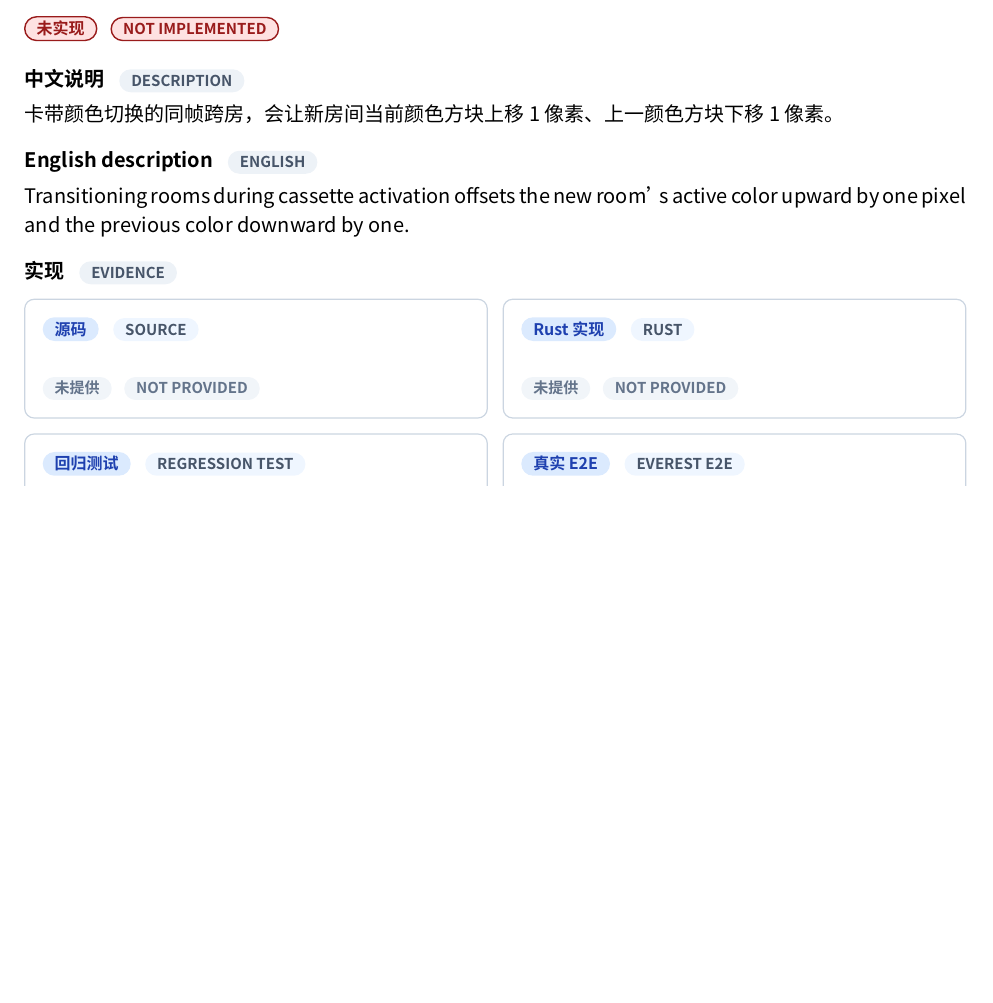
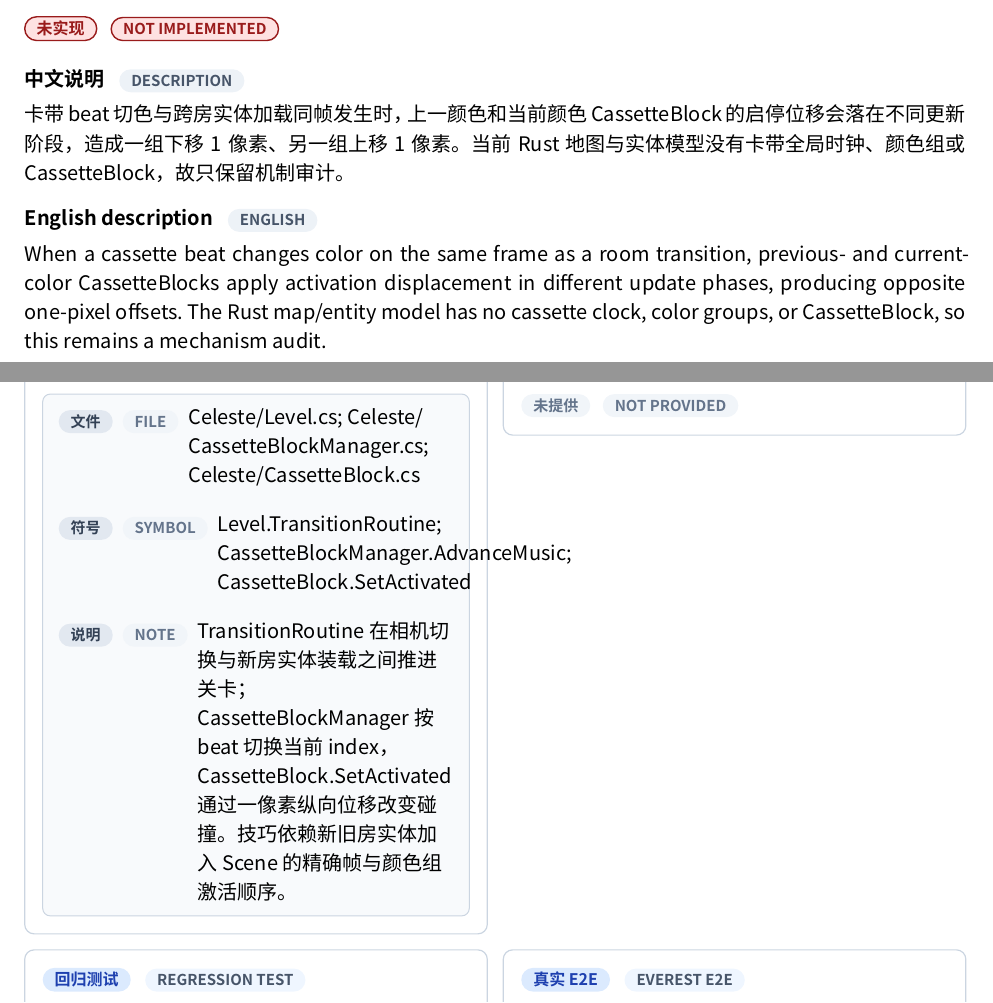
Before and after one commit to std-microblock/celeste-next-gym, a Typst document (docs/tech-handbook/main.typ, which reads docs/tech-handbook/techs/other-tech/5-9-screen-transition-cassette-offset.typ): part of page 114 of 117 before the commit and two parts of pages 114 and 115 of 118 after it, the two joined at a grey line, cut so that both start at the same text, the shorter picture padded with empty space. Compiled offline with Typst 0.15; a missing font is replaced by an installed copy or a similar font.

Commit message:
other: audit cassette transition offset

```diff
--- a/docs/tech-handbook/techs/other-tech/5-9-screen-transition-cassette-offset.typ
+++ b/docs/tech-handbook/techs/other-tech/5-9-screen-transition-cassette-offset.typ
@@ -5,9 +5,9 @@
   title-zh: "房间切换卡带偏移",
   title-en: "Screen Transition Cassette Offset",
   status: "unimplemented",
-  description-zh: [卡带颜色切换的同帧跨房，会让新房间当前颜色方块上移 1 像素、上一颜色方块下移 1 像素。],
-  description-en: [Transitioning rooms during cassette activation offsets the new room's active color upward by one pixel and the previous color downward by one.],
-  source-evidence: none,
+  description-zh: [卡带 beat 切色与跨房实体加载同帧发生时，上一颜色和当前颜色 CassetteBlock 的启停位移会落在不同更新阶段，造成一组下移 1 像素、另一组上移 1 像素。当前 Rust 地图与实体模型没有卡带全局时钟、颜色组或 CassetteBlock，故只保留机制审计。],
+  description-en: [When a cassette beat changes color on the same frame as a room transition, previous- and current-color CassetteBlocks apply activation displacement in different update phases, producing opposite one-pixel offsets. The Rust map/entity model has no cassette clock, color groups, or CassetteBlock, so this remains a mechanism audit.],
+  source-evidence: evidence(path: [Celeste/Level.cs; Celeste/CassetteBlockManager.cs; Celeste/CassetteBlock.cs], symbol: [Level.TransitionRoutine; CassetteBlockManager.AdvanceMusic; CassetteBlock.SetActivated], note: [TransitionRoutine 在相机切换与新房实体装载之间推进关卡；CassetteBlockManager 按 beat 切换当前 index，CassetteBlock.SetActivated 通过一像素纵向位移改变碰撞。技巧依赖新旧房实体加入 Scene 的精确帧与颜色组激活顺序。]),
   rust-evidence: none,
   test-evidence: none,
   e2e-evidence: none,
```
